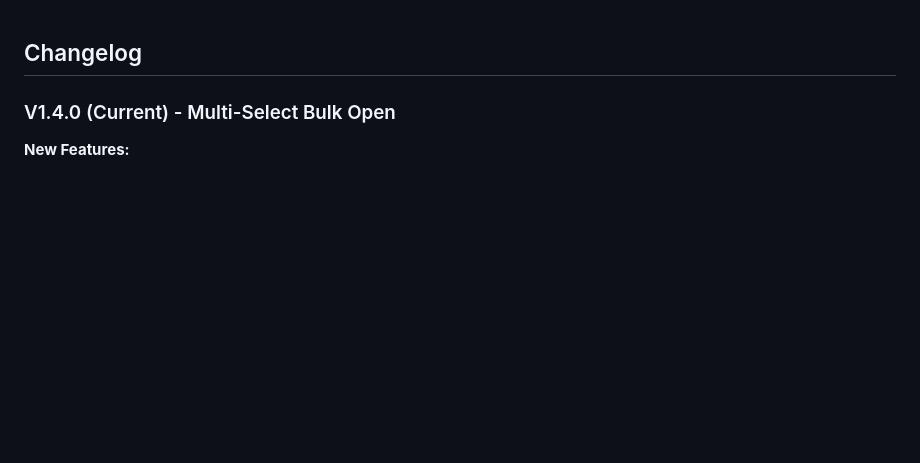
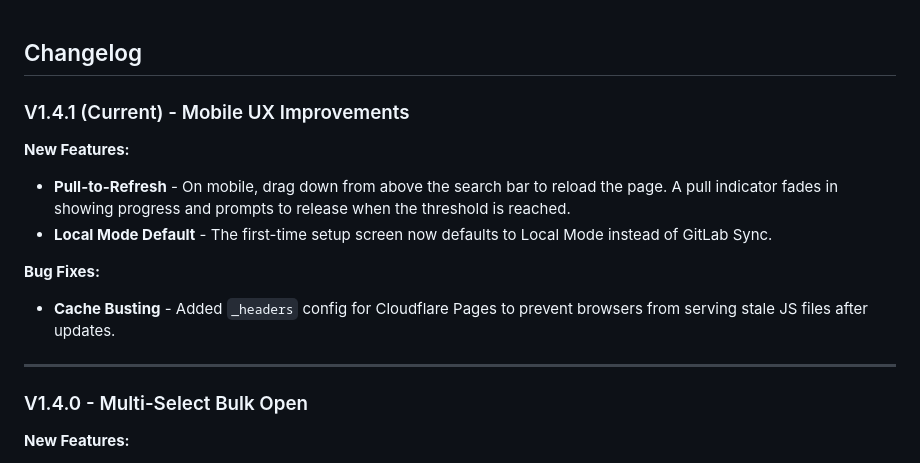
Before and after one commit to AbsoluteXYZero/Bookmark-Manager-Zero-Web, a Markdown page: CHANGELOG.md, the part around the change. Drawn GitHub-style; blank space fills up the shorter version.

Commit message:
updated changelog to reflec change

```diff
--- a/CHANGELOG.md
+++ b/CHANGELOG.md
@@ -1,6 +1,17 @@
 ## Changelog
 
-### V1.4.0 (Current) - Multi-Select Bulk Open
+### V1.4.1 (Current) - Mobile UX Improvements
+
+**New Features:**
+- **Pull-to-Refresh** - On mobile, drag down from above the search bar to reload the page. A pull indicator fades in showing progress and prompts to release when the threshold is reached.
+- **Local Mode Default** - The first-time setup screen now defaults to Local Mode instead of GitLab Sync.
+
+**Bug Fixes:**
+- **Cache Busting** - Added `_headers` config for Cloudflare Pages to prevent browsers from serving stale JS files after updates.
+
+---
+
+### V1.4.0 - Multi-Select Bulk Open
 
 **New Features:**
 - **Long-Press to Multi-Select** - Click and hold any bookmark or folder for 750ms to enter multi-select mode. The held item is automatically added to the selection. Drag-and-drop is fully preserved — moving the mouse during the hold cancels the timer and initiates a drag as normal.
```
